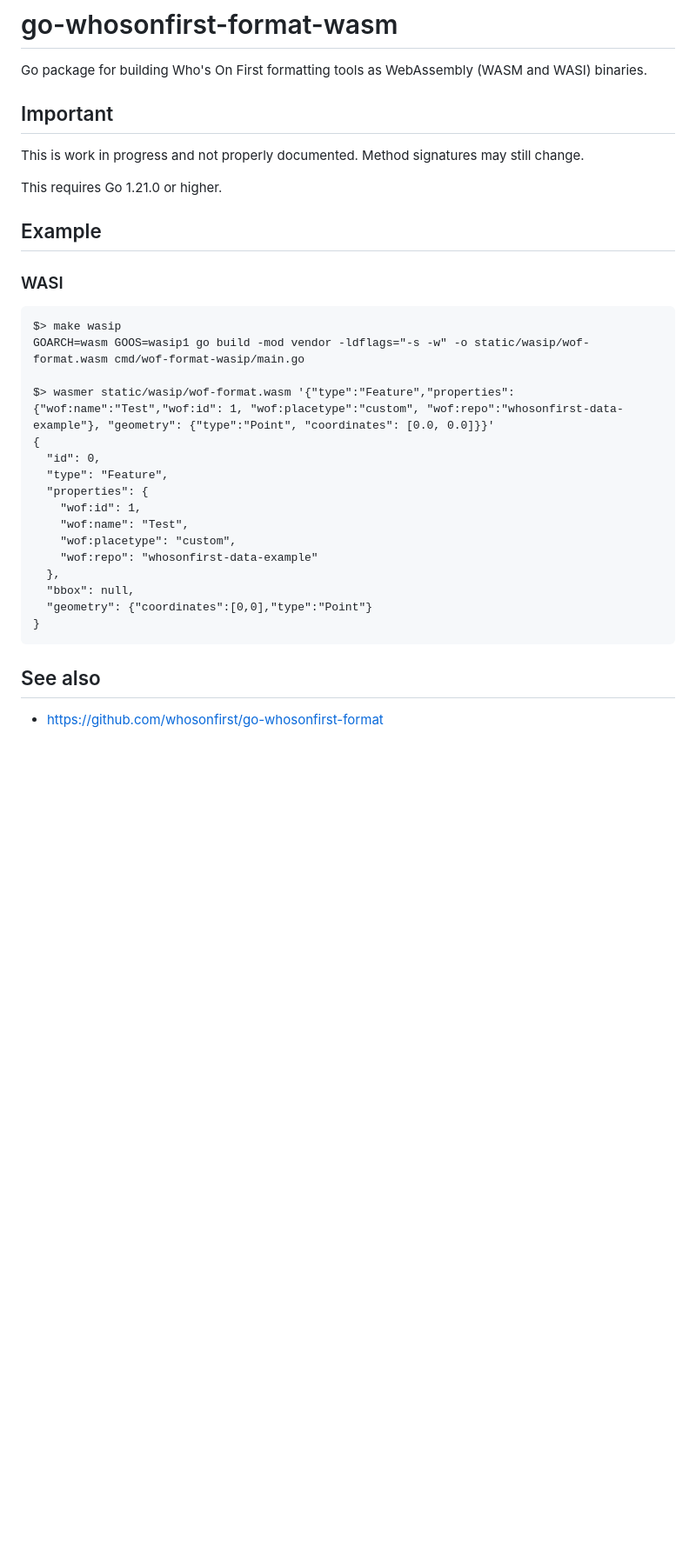
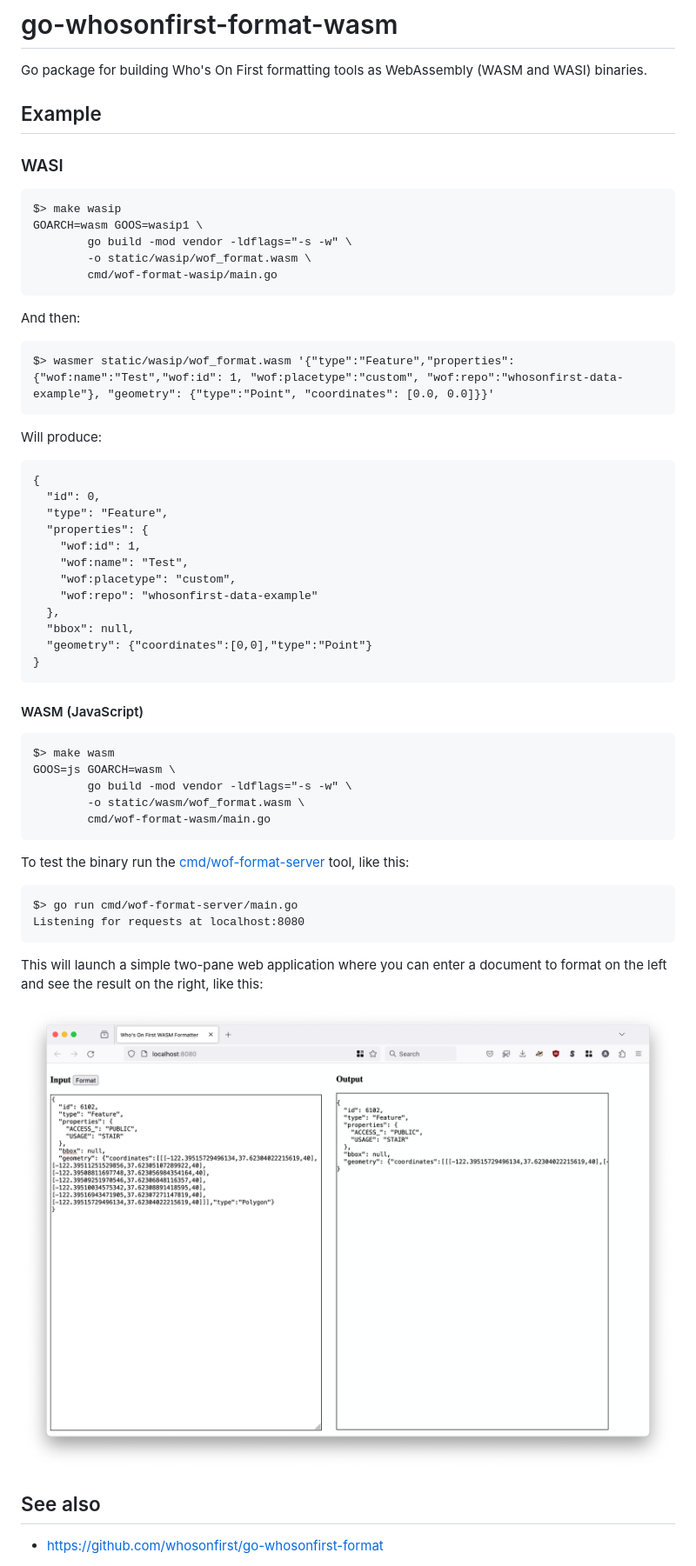
Before and after one commit to whosonfirst/go-whosonfirst-format-wasm, a Markdown page: README.md, the part around the change. Shown: that part at 87% size. GitHub-like rendering; pictures changed too: docs/images/whosonfirst-format-wasm.png (added); blank space fills up the shorter version.

````diff
--- a/README.md
+++ b/README.md
@@ -1,12 +1,6 @@
 # go-whosonfirst-format-wasm
 
 Go package for building Who's On First formatting tools as WebAssembly (WASM and WASI) binaries.
-
-## Important
-
-This is work in progress and not properly documented. Method signatures may still change.
-
-This requires Go 1.21.0 or higher.
 
 ## Example
 
@@ -14,9 +8,21 @@ This requires Go 1.21.0 or higher.
 
 ```
 $> make wasip
-GOARCH=wasm GOOS=wasip1 go build -mod vendor -ldflags="-s -w" -o static/wasip/wof-format.wasm cmd/wof-format-wasip/main.go
+GOARCH=wasm GOOS=wasip1 \
+		go build -mod vendor -ldflags="-s -w" \
+		-o static/wasip/wof_format.wasm \
+		cmd/wof-format-wasip/main.go
+```
 
-$> wasmer static/wasip/wof-format.wasm '{"type":"Feature","properties":{"wof:name":"Test","wof:id": 1, "wof:placetype":"custom", "wof:repo":"whosonfirst-data-example"}, "geometry": {"type":"Point", "coordinates": [0.0, 0.0]}}'
+And then:
+
+```
+$> wasmer static/wasip/wof_format.wasm '{"type":"Feature","properties":{"wof:name":"Test","wof:id": 1, "wof:placetype":"custom", "wof:repo":"whosonfirst-data-example"}, "geometry": {"type":"Point", "coordinates": [0.0, 0.0]}}'
+```
+
+Will produce:
+
+```
 {
   "id": 0,
   "type": "Feature",
@@ -31,6 +37,27 @@ $> wasmer static/wasip/wof-format.wasm '{"type":"Feature","properties":{"wof:nam
 }
 ```
 
+#### WASM (JavaScript)
+
+```
+$> make wasm
+GOOS=js GOARCH=wasm \
+		go build -mod vendor -ldflags="-s -w" \
+		-o static/wasm/wof_format.wasm \
+		cmd/wof-format-wasm/main.go
+```
+
+To test the binary run the [cmd/wof-format-server](cmd/wof-format-server/main.go) tool, like this:
+
+```
+$> go run cmd/wof-format-server/main.go
+Listening for requests at localhost:8080
+```
+
+This will launch a simple two-pane web application where you can enter a document to format on the left and see the result on the right, like this:
+
+![](docs/images/whosonfirst-format-wasm.png)
+
 ## See also
 
 * https://github.com/whosonfirst/go-whosonfirst-format
````
Also changed, not shown: 14 other files.
